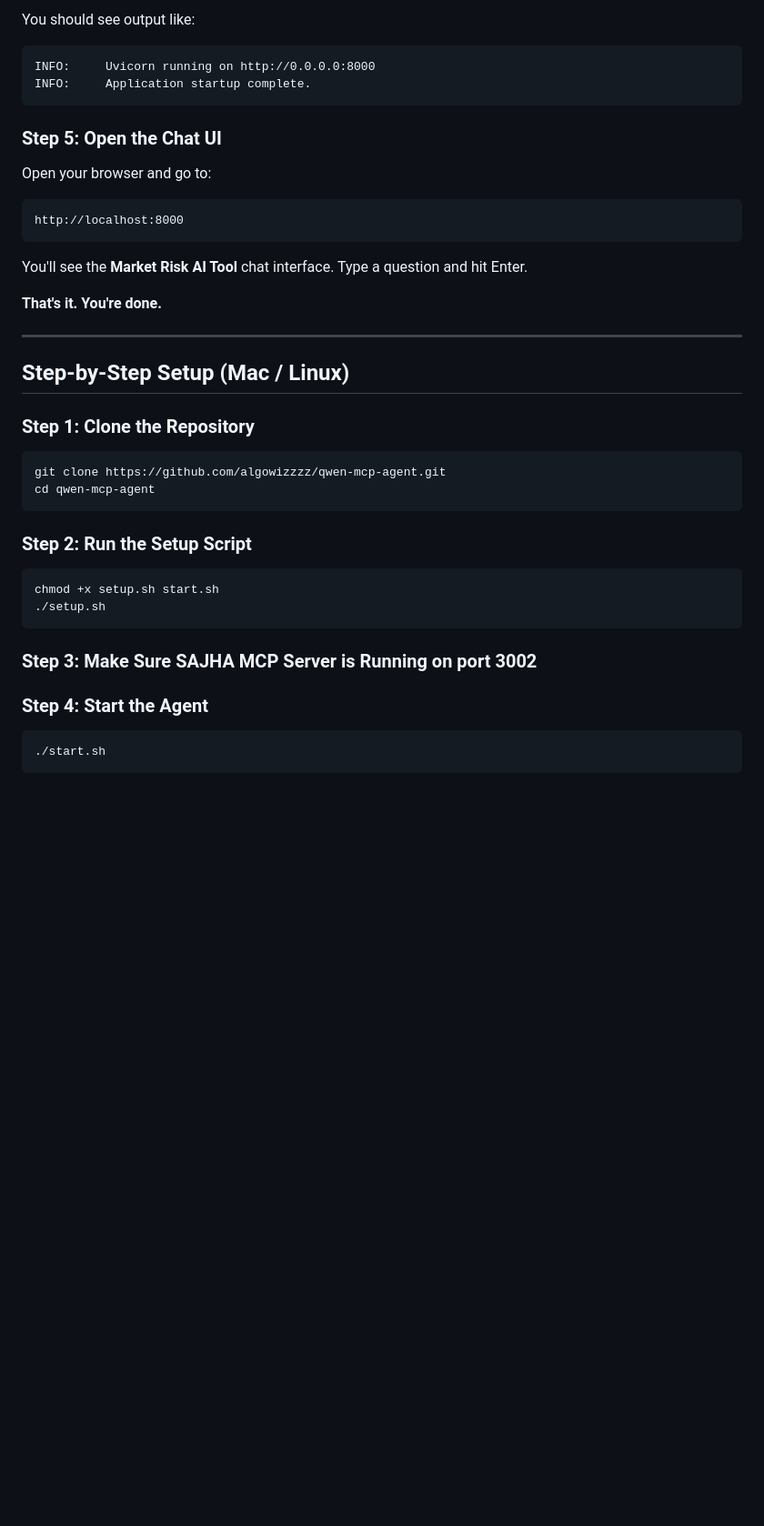
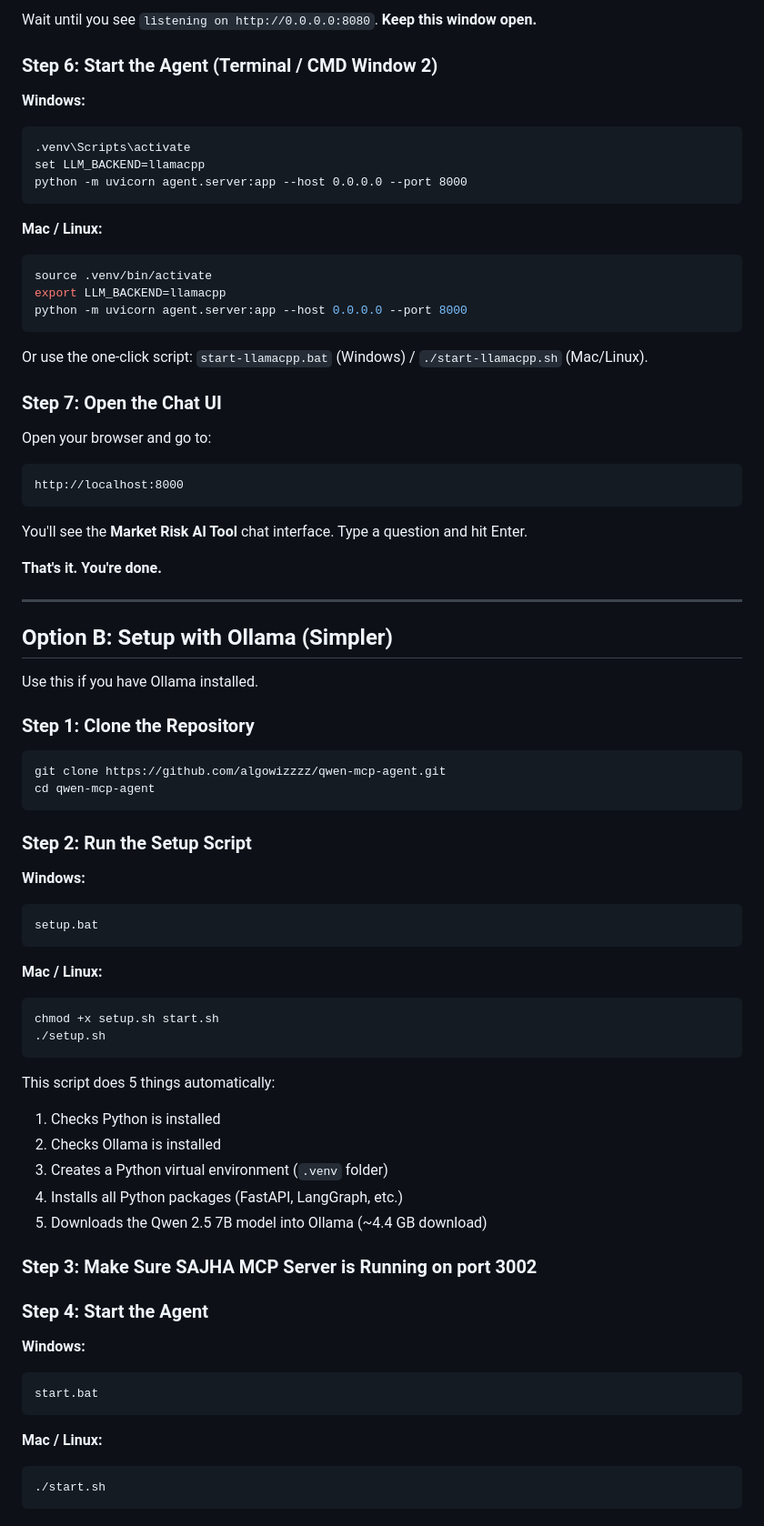
Before and after one commit to algowizzzz/qwen-mcp-agent, a Markdown page: README.md, the part around one of its changes. Shown at 91% size. Rendered like a GitHub page; blank space fills up the shorter version.

````diff
--- a/README.md
+++ b/README.md
@@ -88,15 +111,28 @@ start.bat
 ```
 
-You should see output like:
-```
-INFO:     Uvicorn running on http://0.0.0.0:8000
-INFO:     Application startup complete.
+Wait until you see `listening on http://0.0.0.0:8080`. **Keep this window open.**
+
+### Step 6: Start the Agent (Terminal / CMD Window 2)
+
+**Windows:**
+```cmd
+.venv\Scripts\activate
+set LLM_BACKEND=llamacpp
+python -m uvicorn agent.server:app --host 0.0.0.0 --port 8000
 ```
 
-### Step 5: Open the Chat UI
+**Mac / Linux:**
+```bash
+source .venv/bin/activate
+export LLM_BACKEND=llamacpp
+python -m uvicorn agent.server:app --host 0.0.0.0 --port 8000
+```
+
+Or use the one-click script: `start-llamacpp.bat` (Windows) / `./start-llamacpp.sh` (Mac/Linux).
+
+### Step 7: Open the Chat UI
 
 Open your browser and go to:
-
 ```
 http://localhost:8000
 ```
@@ -107,26 +143,47 @@ You'll see the **Market Risk AI Tool** chat interface. Type a question and hit E
 
 ---
 
-## Step-by-Step Setup (Mac / Linux)
+## Option B: Setup with Ollama (Simpler)
+
+Use this if you have Ollama installed.
 
 ### Step 1: Clone the Repository
 
-```bash
+```cmd
 git clone https://github.com/algowizzzz/qwen-mcp-agent.git
 cd qwen-mcp-agent
 ```
 
 ### Step 2: Run the Setup Script
 
+**Windows:**
+```cmd
+setup.bat
+```
+
+**Mac / Linux:**
 ```bash
 chmod +x setup.sh start.sh
 ./setup.sh
 ```
 
+This script does 5 things automatically:
+1. Checks Python is installed
+2. Checks Ollama is installed
+3. Creates a Python virtual environment (`.venv` folder)
+4. Installs all Python packages (FastAPI, LangGraph, etc.)
+5. Downloads the Qwen 2.5 7B model into Ollama (~4.4 GB download)
+
 ### Step 3: Make Sure SAJHA MCP Server is Running on port 3002
 
 ### Step 4: Start the Agent
 
+**Windows:**
+```cmd
+start.bat
+```
+
+**Mac / Linux:**
 ```bash
 ./start.sh
 ```
````
Also changed, not shown: other parts of README.md (+111 -40 lines).
